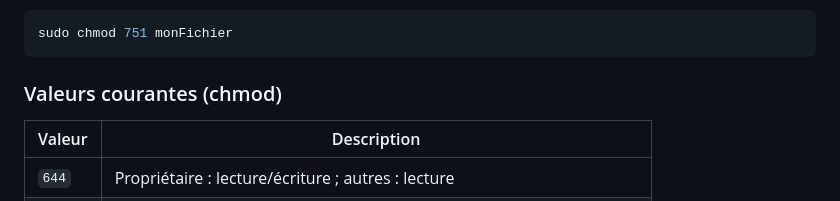
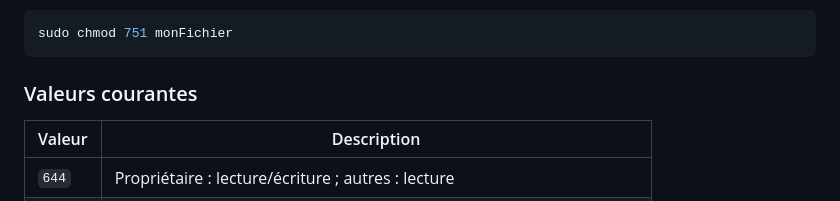
Before and after one commit to AlexerV/alexer-programmation, a Markdown page: linux/commandes.md, the part around the change. Drawn GitHub-style.

````diff
--- a/linux/commandes.md
+++ b/linux/commandes.md
@@ -96,7 +96,7 @@ Commande à exécuter :
 sudo chmod 751 monFichier
 ```
 
-### Valeurs courantes (chmod)
+### Valeurs courantes
 | Valeur | Description                                                                   |
 | ------ | ----------------------------------------------------------------------------- |
 | `644`  | Propriétaire : lecture/écriture ; autres : lecture                            |
````
